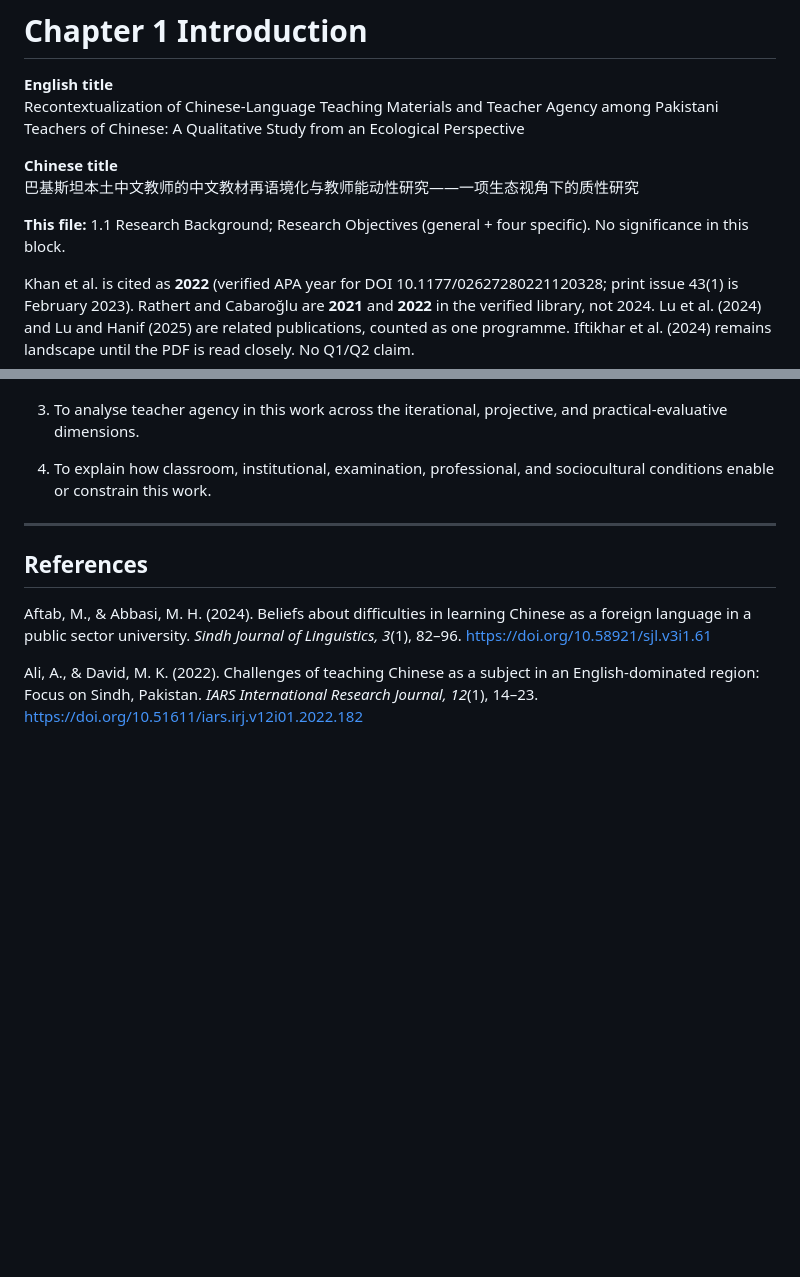
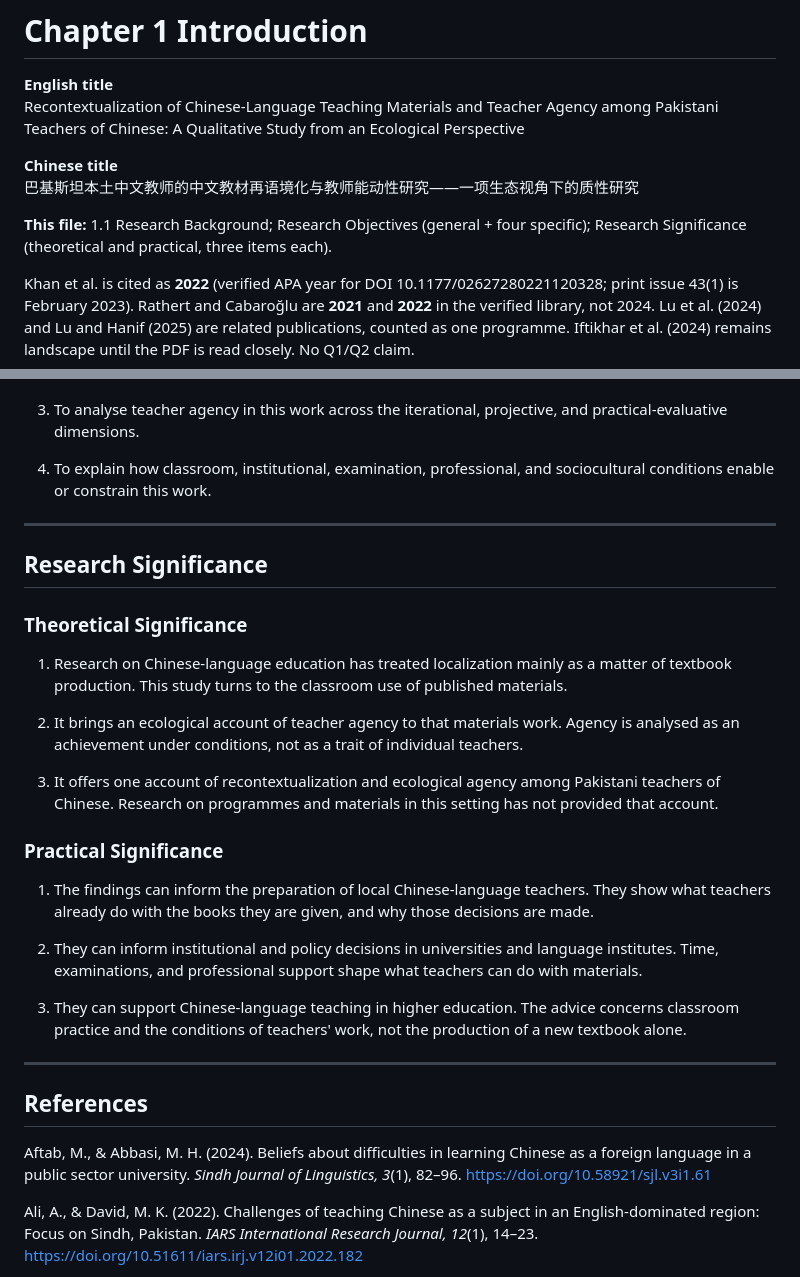
Before and after one commit to kristinehina23-rgb/heena, a Markdown page: dissertation/chapter-01-introduction.md, 2 parts joined by grey strips. GitHub-like rendering; blank space fills up the shorter version.

Commit message:
Add research significance to Chapter 1.
Theoretical and practical significance are limited to three items each, kept to this study, and written without contribution padding.

Co-authored-by: kristinehina23-rgb <kristinehina23-rgb@users.noreply.github.com>

```diff
--- a/dissertation/chapter-01-introduction.md
+++ b/dissertation/chapter-01-introduction.md
@@ -6,7 +6,7 @@ Recontextualization of Chinese-Language Teaching Materials and Teacher Agency am
 **Chinese title**
 巴基斯坦本土中文教师的中文教材再语境化与教师能动性研究——一项生态视角下的质性研究
 
-**This file:** 1.1 Research Background; Research Objectives (general + four specific). No significance in this block.
+**This file:** 1.1 Research Background; Research Objectives (general + four specific); Research Significance (theoretical and practical, three items each).
 
 Khan et al. is cited as **2022** (verified APA year for DOI 10.1177/02627280221120328; print issue 43(1) is February 2023). Rathert and Cabaroğlu are **2021** and **2022** in the verified library, not 2024. Lu et al. (2024) and Lu and Hanif (2025) are related publications, counted as one programme. Iftikhar et al. (2024) remains landscape until the PDF is read closely. No Q1/Q2 claim.
 
@@ -50,6 +50,26 @@ The specific objectives are:
 
 ---
 
+## Research Significance
+
+### Theoretical Significance
+
+1. Research on Chinese-language education has treated localization mainly as a matter of textbook production. This study turns to the classroom use of published materials.
+
+2. It brings an ecological account of teacher agency to that materials work. Agency is analysed as an achievement under conditions, not as a trait of individual teachers.
+
+3. It offers one account of recontextualization and ecological agency among Pakistani teachers of Chinese. Research on programmes and materials in this setting has not provided that account.
+
+### Practical Significance
+
+1. The findings can inform the preparation of local Chinese-language teachers. They show what teachers already do with the books they are given, and why those decisions are made.
+
+2. They can inform institutional and policy decisions in universities and language institutes. Time, examinations, and professional support shape what teachers can do with materials.
+
+3. They can support Chinese-language teaching in higher education. The advice concerns classroom practice and the conditions of teachers' work, not the production of a new textbook alone.
+
+---
+
 ## References
 
 Aftab, M., & Abbasi, M. H. (2024). Beliefs about difficulties in learning Chinese as a foreign language in a public sector university. *Sindh Journal of Linguistics, 3*(1), 82–96. https://doi.org/10.58921/sjl.v3i1.61
```
